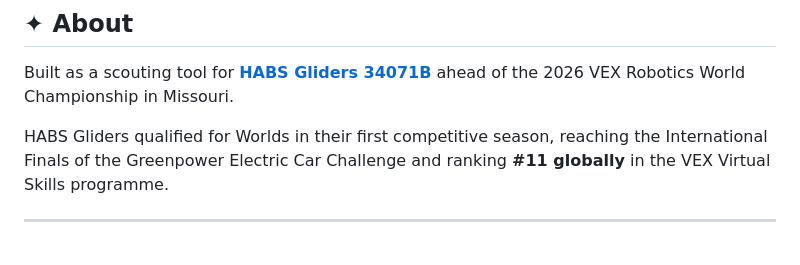
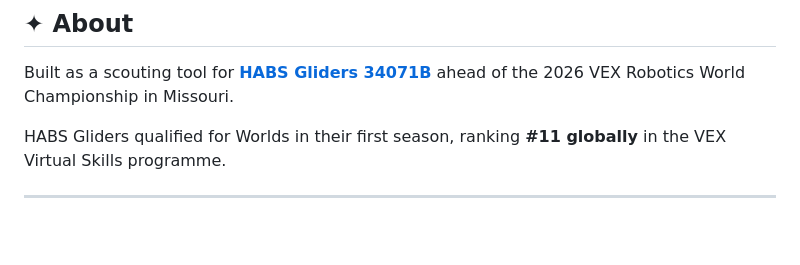
Before and after one commit to KayanShah/Vex-Skills-Ranking, a Markdown page: README.md, the part around the change. GitHub-like rendering.

Commit message:
Fix About section

```diff
--- a/README.md
+++ b/README.md
@@ -195,7 +195,7 @@ python3 -m http.server 8080
 
 Built as a scouting tool for **[HABS Gliders 34071B](https://habs-gliders-34071b.vercel.app)** ahead of the 2026 VEX Robotics World Championship in Missouri.
 
-HABS Gliders qualified for Worlds in their first competitive season, reaching the International Finals of the Greenpower Electric Car Challenge and ranking **#11 globally** in the VEX Virtual Skills programme.
+HABS Gliders qualified for Worlds in their first season, ranking **#11 globally** in the VEX Virtual Skills programme.
 
 ---
 
```
